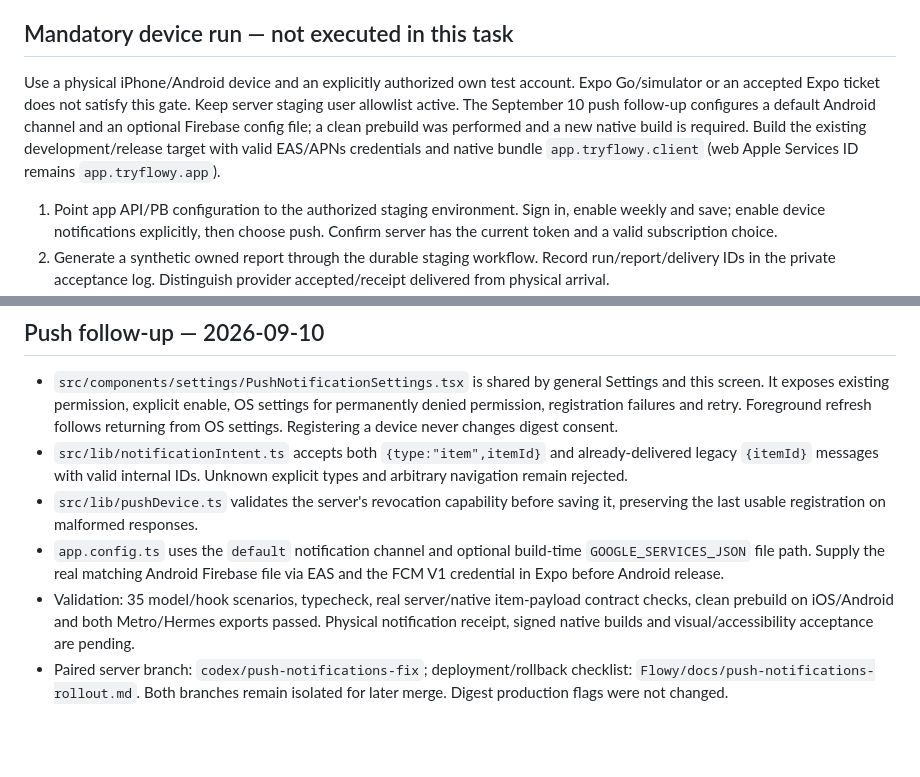
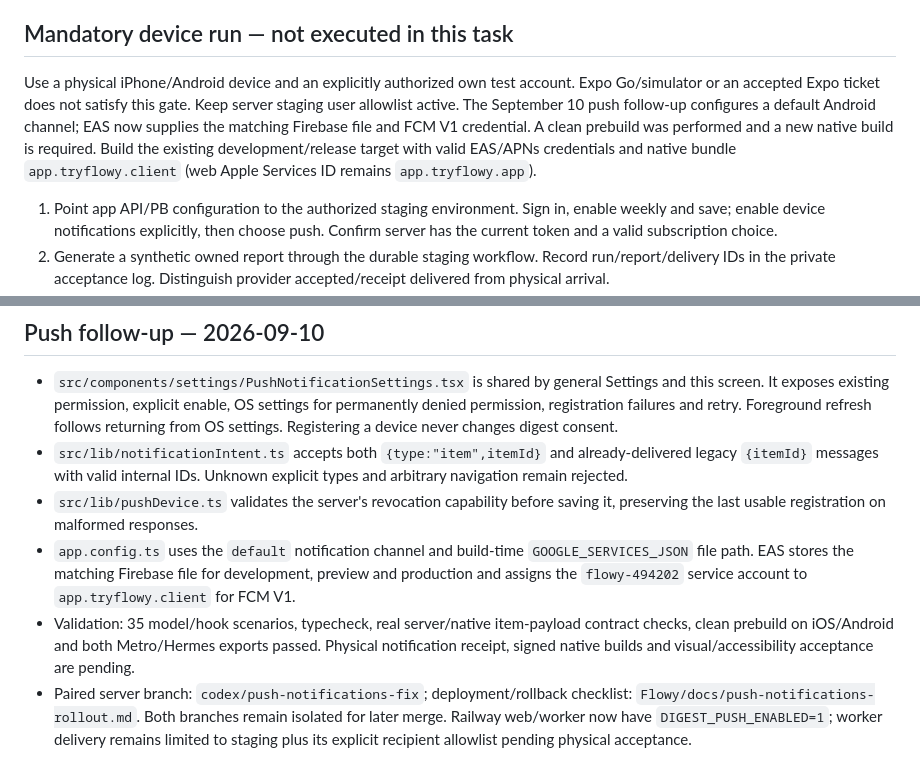
Before and after one commit to carlosjunod/flowyApp, a Markdown page: docs/DIGESTS.md, 2 parts joined by grey strips. Drawn GitHub-style; blank space fills up the shorter version.

```diff
--- a/docs/DIGESTS.md
+++ b/docs/DIGESTS.md
@@ -23,7 +23,7 @@ The server owns plan/quota/channel capability. No local boolean or incoming noti
 
 ## Mandatory device run — not executed in this task
 
-Use a physical iPhone/Android device and an explicitly authorized own test account. Expo Go/simulator or an accepted Expo ticket does not satisfy this gate. Keep server staging user allowlist active. The September 10 push follow-up configures a default Android channel and an optional Firebase config file; a clean prebuild was performed and a new native build is required. Build the existing development/release target with valid EAS/APNs credentials and native bundle `app.tryflowy.client` (web Apple Services ID remains `app.tryflowy.app`).
+Use a physical iPhone/Android device and an explicitly authorized own test account. Expo Go/simulator or an accepted Expo ticket does not satisfy this gate. Keep server staging user allowlist active. The September 10 push follow-up configures a default Android channel; EAS now supplies the matching Firebase file and FCM V1 credential. A clean prebuild was performed and a new native build is required. Build the existing development/release target with valid EAS/APNs credentials and native bundle `app.tryflowy.client` (web Apple Services ID remains `app.tryflowy.app`).
 
 1. Point app API/PB configuration to the authorized staging environment. Sign in, enable weekly and save; enable device notifications explicitly, then choose push. Confirm server has the current token and a valid subscription choice.
 2. Generate a synthetic owned report through the durable staging workflow. Record run/report/delivery IDs in the private acceptance log. Distinguish provider accepted/receipt delivered from physical arrival.
@@ -44,6 +44,6 @@ The inbox shows a dismissible weekly invitation only after a saved item and befo
 - `src/components/settings/PushNotificationSettings.tsx` is shared by general Settings and this screen. It exposes existing permission, explicit enable, OS settings for permanently denied permission, registration failures and retry. Foreground refresh follows returning from OS settings. Registering a device never changes digest consent.
 - `src/lib/notificationIntent.ts` accepts both `{type:"item",itemId}` and already-delivered legacy `{itemId}` messages with valid internal IDs. Unknown explicit types and arbitrary navigation remain rejected.
 - `src/lib/pushDevice.ts` validates the server's revocation capability before saving it, preserving the last usable registration on malformed responses.
-- `app.config.ts` uses the `default` notification channel and optional build-time `GOOGLE_SERVICES_JSON` file path. Supply the real matching Android Firebase file via EAS and the FCM V1 credential in Expo before Android release.
+- `app.config.ts` uses the `default` notification channel and build-time `GOOGLE_SERVICES_JSON` file path. EAS stores the matching Firebase file for development, preview and production and assigns the `flowy-494202` service account to `app.tryflowy.client` for FCM V1.
 - Validation: 35 model/hook scenarios, typecheck, real server/native item-payload contract checks, clean prebuild on iOS/Android and both Metro/Hermes exports passed. Physical notification receipt, signed native builds and visual/accessibility acceptance are pending.
-- Paired server branch: `codex/push-notifications-fix`; deployment/rollback checklist: `Flowy/docs/push-notifications-rollout.md`. Both branches remain isolated for later merge. Digest production flags were not changed.
+- Paired server branch: `codex/push-notifications-fix`; deployment/rollback checklist: `Flowy/docs/push-notifications-rollout.md`. Both branches remain isolated for later merge. Railway web/worker now have `DIGEST_PUSH_ENABLED=1`; worker delivery remains limited to staging plus its explicit recipient allowlist pending physical acceptance.
```
Also changed, not shown: BLOCKERS.md (+2 -2 lines), README.md (+2 -2 lines).
